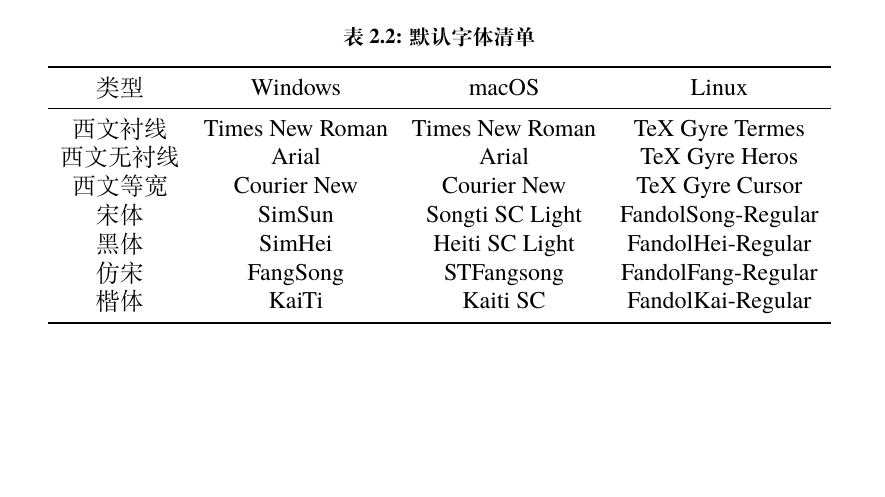
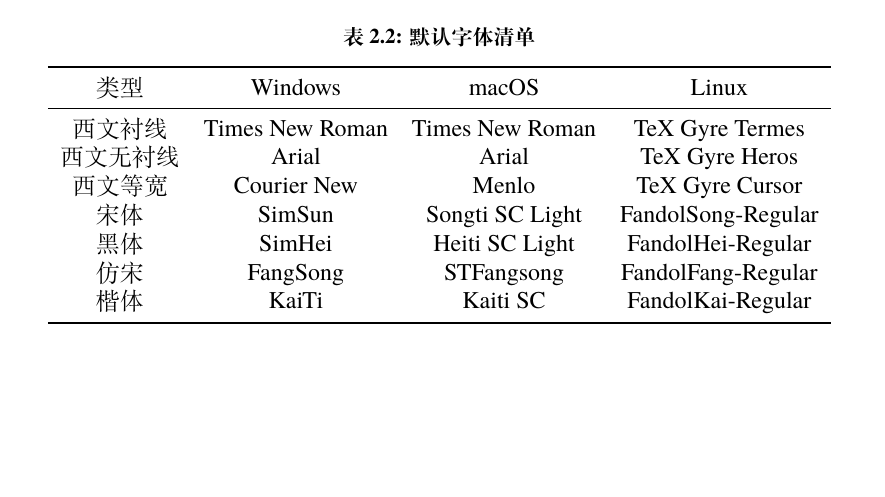
Before and after one commit to nju-lug/NJUThesis, a LaTeX thesis (njuthesis.tex, which reads chapters/Environments.tex): part of page 13 of 36, cut so that both start at the same text. Compiled offline with XeLaTeX; a missing font is replaced by an installed copy or a similar font.

Commit message:
fix:更正macOS所用字体

```diff
--- a/chapters/Environments.tex
+++ b/chapters/Environments.tex
@@ -101,7 +101,7 @@
         \midrule
         西文衬线 & Times~New~Roman & Times~New~Roman & TeX~Gyre~Termes \\
         西文无衬线 & Arial & Arial & TeX~Gyre~Heros \\
-        西文等宽 & Courier~New & Courier~New & TeX~Gyre~Cursor \\
+        西文等宽 & Courier~New & Menlo & TeX~Gyre~Cursor \\
         宋体 & SimSun & Songti~SC~Light &FandolSong-Regular \\
         黑体 & SimHei & Heiti~SC~Light & FandolHei-Regular \\
         仿宋 & FangSong & STFangsong & FandolFang-Regular \\
```
